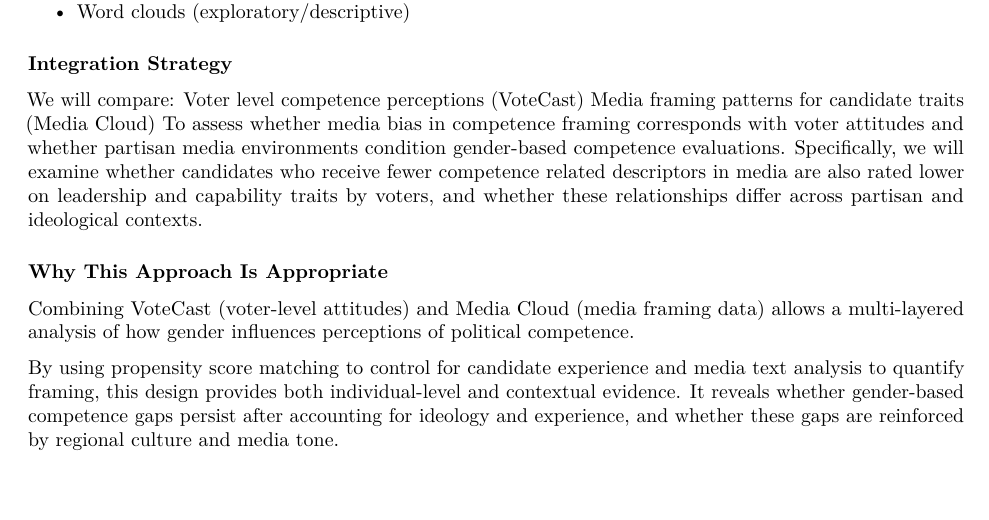
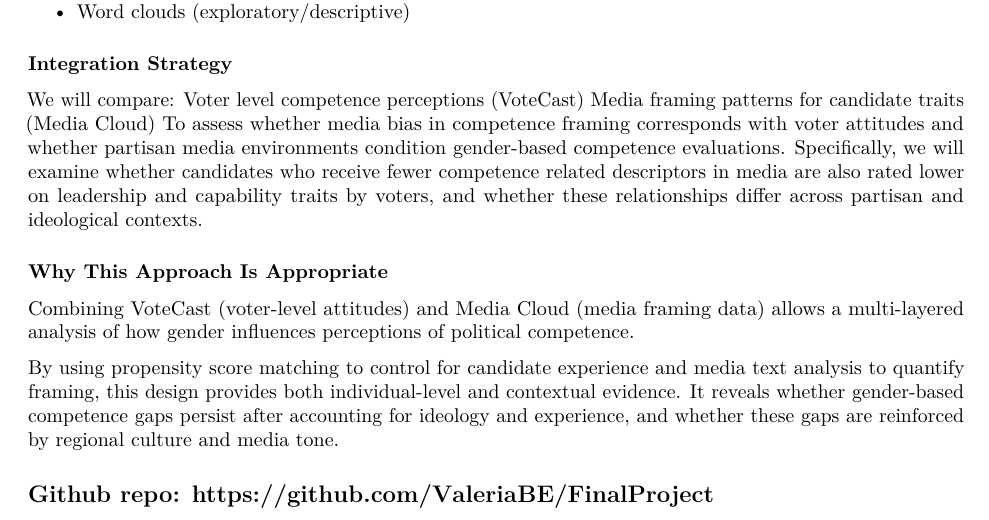
Before and after one commit to ValeriaBE/FinalProject, an R Markdown document (ProjectProposal.Rmd): part of page 4 of 4, cut so that both start at the same text. Rendered offline with R 4.5, knitr and Pandoc, then LaTeX, with nearby package versions.

Commit message:
Adding github repo link

```diff
--- a/ProjectProposal.Rmd
+++ b/ProjectProposal.Rmd
@@ -179,3 +179,6 @@ Combining VoteCast (voter-level attitudes) and Media Cloud (media framing data)
 
 By using propensity score matching to control for candidate experience and media text analysis to quantify framing, this design provides both individual-level and contextual evidence.
 It reveals whether gender-based competence gaps persist after accounting for ideology and experience, and whether these gaps are reinforced by regional culture and media tone.
+
+
+## Github repo: https://github.com/ValeriaBE/FinalProject
```
